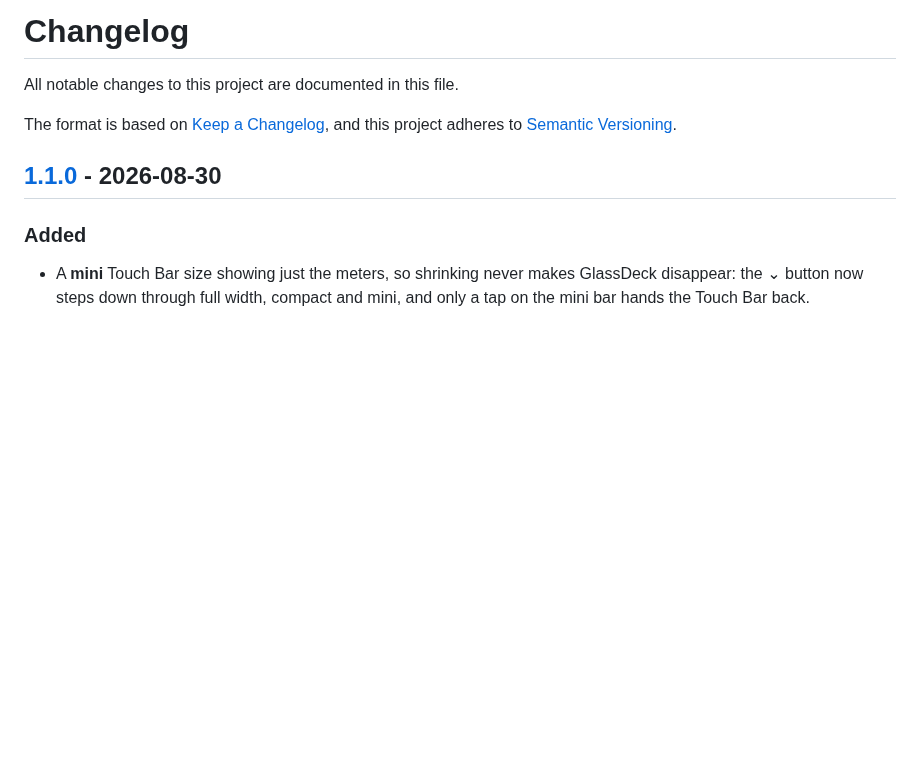
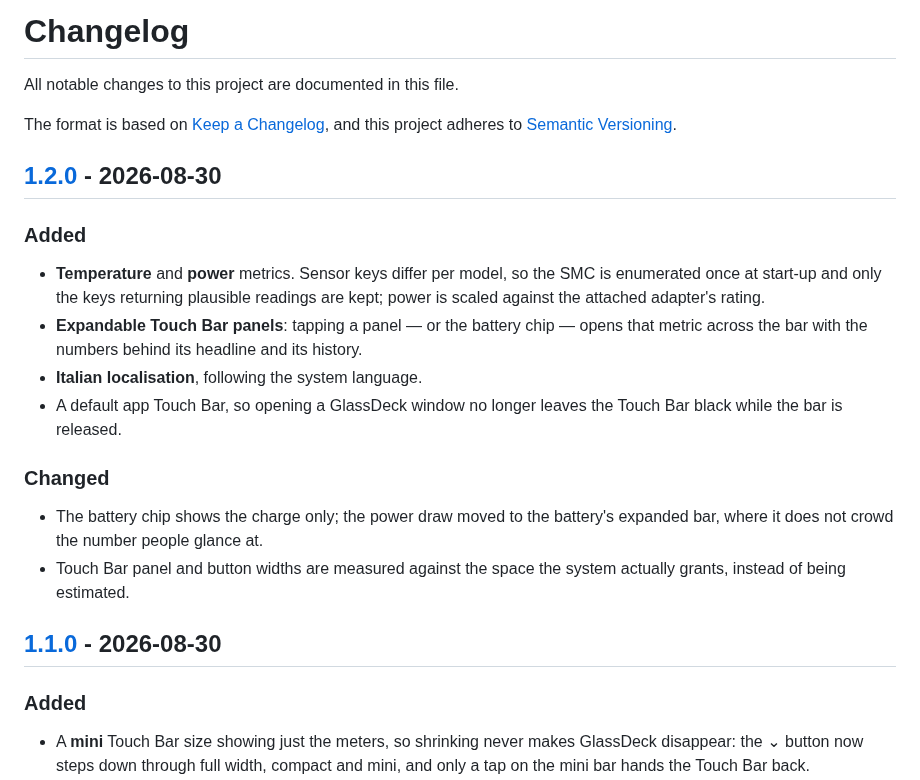
Before and after one commit to FraCata00/glassdeck, a Markdown page: CHANGELOG.md, the part around one of its changes. Rendered like a GitHub page; blank space fills up the shorter version.

```diff
--- a/CHANGELOG.md
+++ b/CHANGELOG.md
@@ -4,6 +4,26 @@ All notable changes to this project are documented in this file.
 
 The format is based on [Keep a Changelog](https://keepachangelog.com/en/1.1.0/),
 and this project adheres to [Semantic Versioning](https://semver.org/spec/v2.0.0.html).
+
+## [1.2.0] - 2026-08-30
+
+### Added
+
+- **Temperature** and **power** metrics. Sensor keys differ per model, so the SMC
+  is enumerated once at start-up and only the keys returning plausible readings
+  are kept; power is scaled against the attached adapter's rating.
+- **Expandable Touch Bar panels**: tapping a panel — or the battery chip — opens
+  that metric across the bar with the numbers behind its headline and its history.
+- **Italian localisation**, following the system language.
+- A default app Touch Bar, so opening a GlassDeck window no longer leaves the
+  Touch Bar black while the bar is released.
+
+### Changed
+
+- The battery chip shows the charge only; the power draw moved to the battery's
+  expanded bar, where it does not crowd the number people glance at.
+- Touch Bar panel and button widths are measured against the space the system
+  actually grants, instead of being estimated.
 
 ## [1.1.0] - 2026-08-30
 
```
Also changed, not shown: other parts of CHANGELOG.md (+1 -0 lines), README.md (+13 -0 lines), docs/images/touchbar-detail.png (added), docs/images/touchbar-full-width.png.
